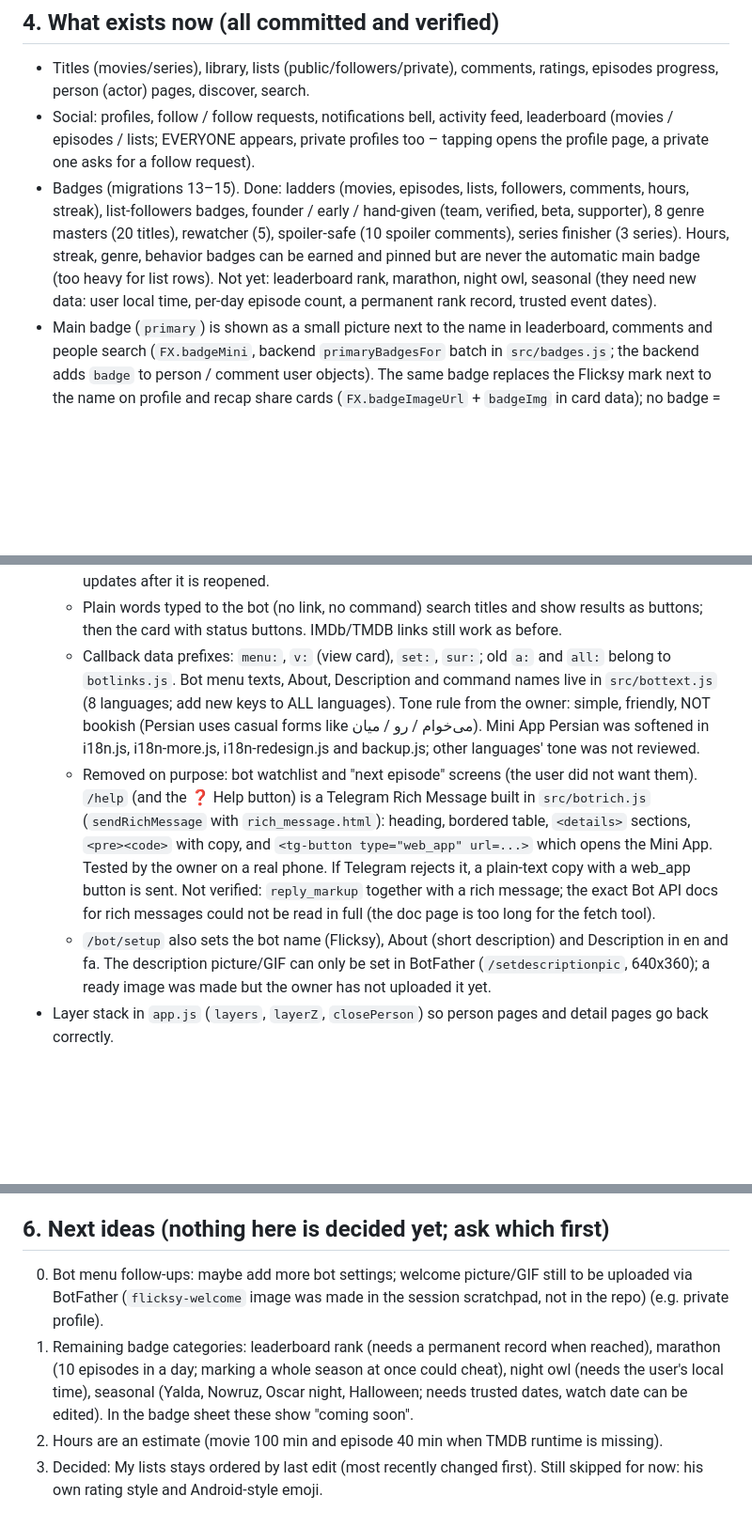
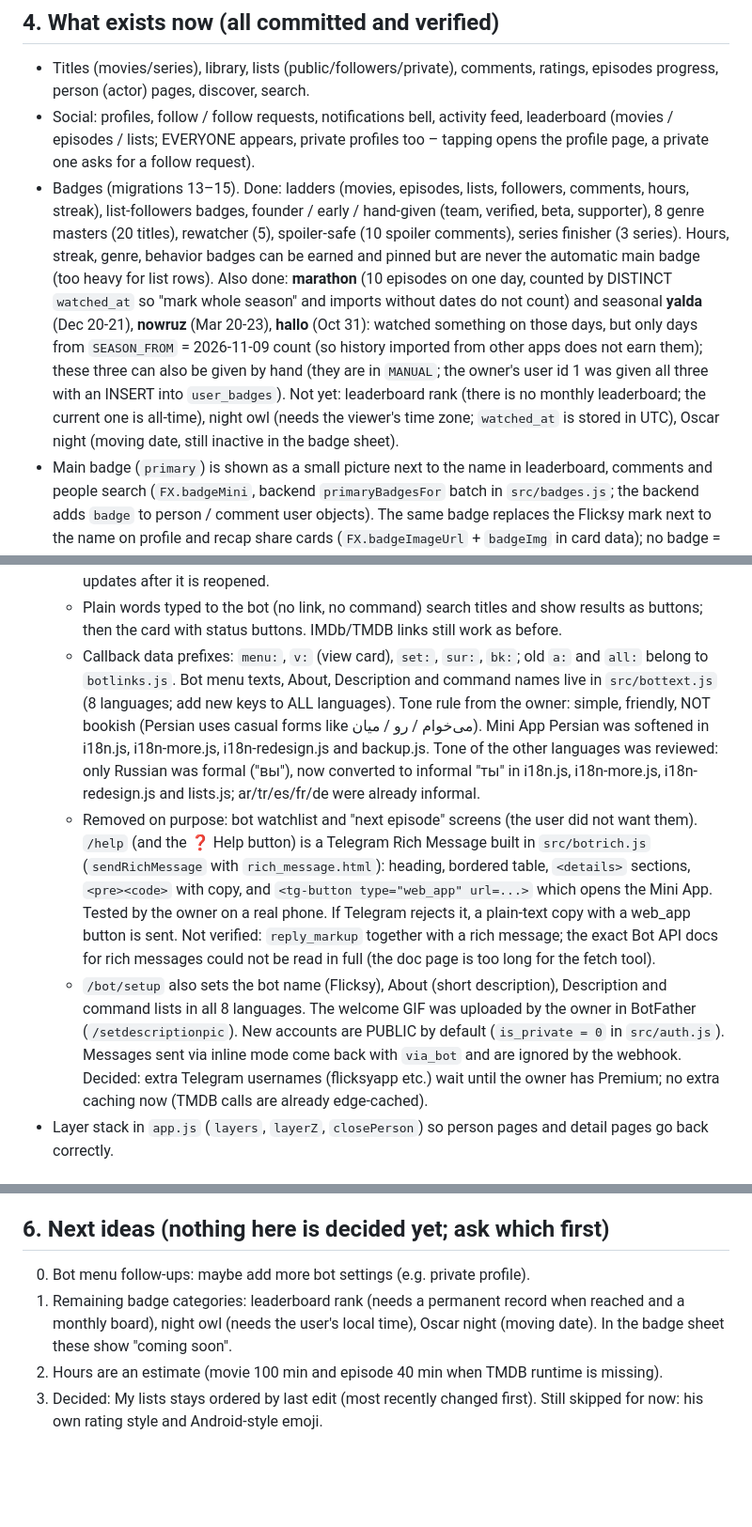
Before and after one commit to amirhossein-rashidi/Flicksy, a Markdown page: HANDOFF.md, 3 parts joined by grey strips. Shown at 94% size. GitHub-like rendering; blank space fills up the shorter version.

Commit message:
Revise HANDOFF.md for updates and clarifications
Updated the HANDOFF.md file to reflect changes in badge categories, bot settings, and user interface elements. Added details about the bot's language handling and share flow improvements.

```diff
--- a/HANDOFF.md
+++ b/HANDOFF.md
@@ -41,7 +41,7 @@ Privacy columns on `users`: `is_private`, `activity_visible`, `inline_hidden`, `
 ## 4. What exists now (all committed and verified)
 - Titles (movies/series), library, lists (public/followers/private), comments, ratings, episodes progress, person (actor) pages, discover, search.
 - Social: profiles, follow / follow requests, notifications bell, activity feed, leaderboard (movies / episodes / lists; EVERYONE appears, private profiles too – tapping opens the profile page, a private one asks for a follow request).
-- Badges (migrations 13–15). Done: ladders (movies, episodes, lists, followers, comments, hours, streak), list-followers badges, founder / early / hand-given (team, verified, beta, supporter), 8 genre masters (20 titles), rewatcher (5), spoiler-safe (10 spoiler comments), series finisher (3 series). Hours, streak, genre, behavior badges can be earned and pinned but are never the automatic main badge (too heavy for list rows). Not yet: leaderboard rank, marathon, night owl, seasonal (they need new data: user local time, per-day episode count, a permanent rank record, trusted event dates).
+- Badges (migrations 13–15). Done: ladders (movies, episodes, lists, followers, comments, hours, streak), list-followers badges, founder / early / hand-given (team, verified, beta, supporter), 8 genre masters (20 titles), rewatcher (5), spoiler-safe (10 spoiler comments), series finisher (3 series). Hours, streak, genre, behavior badges can be earned and pinned but are never the automatic main badge (too heavy for list rows). Also done: **marathon** (10 episodes on one day, counted by DISTINCT `watched_at` so "mark whole season" and imports without dates do not count) and seasonal **yalda** (Dec 20-21), **nowruz** (Mar 20-23), **hallo** (Oct 31): watched something on those days, but only days from `SEASON_FROM` = 2026-11-09 count (so history imported from other apps does not earn them); these three can also be given by hand (they are in `MANUAL`; the owner's user id 1 was given all three with an INSERT into `user_badges`). Not yet: leaderboard rank (there is no monthly leaderboard; the current one is all-time), night owl (needs the viewer's time zone; `watched_at` is stored in UTC), Oscar night (moving date, still inactive in the badge sheet).
 - Main badge (`primary`) is shown as a small picture next to the name in leaderboard, comments and people search (`FX.badgeMini`, backend `primaryBadgesFor` batch in `src/badges.js`; the backend adds `badge` to person / comment user objects). The same badge replaces the Flicksy mark next to the name on profile and recap share cards (`FX.badgeImageUrl` + `badgeImg` in card data); no badge = Flicksy mark.
 - Share flow: one simple share sheet (send in chat, story, save picker with sizes, copy link). Share for profile, title, list and recap (month / year-to-date; Jalali dates for fa/ar). Cards are drawn on canvas (`FX.cards.render(type, data, fmt)`; types list/profile/title/recap; formats chat 1200×630, story 1080×1920, tw 1200×675). Long text shrinks the font first (`shrink`), ellipsis only as a last resort. Backend: `POST /api/card-upload` (random id, `/card/<id>.jpg`, keeps 30 per user / 3 days), `POST /api/card-share`, `POST /api/list-share-image`, `GET /api/recap`.
 - Recap link: `https://t.me/flicksyrobot?startapp=recap-<8-digit Flicksy ID>-<FROM yyyymmdd>-<TO yyyymmdd>` opens a sheet (`FX.share.openRecapLink`) with that person's numbers for that period. `GET /api/recap?from&to&lang&id=<Flicksy ID>`: same privacy as a profile (private profile: only owner and accepted followers; others get `{locked:true, person}`). Own recap still uses no `id`. Share param is validated by `validParam` in `src/cardimg.js`.
@@ -56,9 +56,9 @@ Privacy columns on `users`: `is_private`, `activity_visible`, `inline_hidden`, `
   - Settings: language (8 languages, writes `users.app_lang`) and backup buttons: "Export backup" sends the JSON file to the chat (calls `handleBackupSend`), "Import backup" explains and has a button to `https://t.me/flicksyrobot?startapp=backup`, which opens the Mini App straight on the backup page (`FX.openBackup`, handled in `openStartParam`). Importing a file INSIDE the chat was designed but NOT built: the owner is on the Cloudflare Free plan (10 ms CPU per request), too small for parsing big ZIP/CSV files. If the plan is ever upgraded to Paid: port the parsers (`public/backup.js` lines ~119-545) to a server module, store the file as chunks in new D1 tables, process one chunk per invocation (self service binding or cron), and edit a progress message. The `inline_hidden` switch was deliberately NOT added to the bot (the app removed it in migration 17).
   - Language sync: the Mini App no longer sends its language on open (it used to overwrite the bot's choice with English). `/api/me` returns `app_lang` and `adoptServerLanguage()` in `app.js` follows it; changing language inside the app still pushes it to the server. An already-open Mini App only updates after it is reopened.
   - Plain words typed to the bot (no link, no command) search titles and show results as buttons; then the card with status buttons. IMDb/TMDB links still work as before.
-  - Callback data prefixes: `menu:`, `v:` (view card), `set:`, `sur:`; old `a:` and `all:` belong to `botlinks.js`. Bot menu texts, About, Description and command names live in `src/bottext.js` (8 languages; add new keys to ALL languages). Tone rule from the owner: simple, friendly, NOT bookish (Persian uses casual forms like می‌خوام / رو / میان). Mini App Persian was softened in i18n.js, i18n-more.js, i18n-redesign.js and backup.js; other languages' tone was not reviewed.
+  - Callback data prefixes: `menu:`, `v:` (view card), `set:`, `sur:`, `bk:`; old `a:` and `all:` belong to `botlinks.js`. Bot menu texts, About, Description and command names live in `src/bottext.js` (8 languages; add new keys to ALL languages). Tone rule from the owner: simple, friendly, NOT bookish (Persian uses casual forms like می‌خوام / رو / میان). Mini App Persian was softened in i18n.js, i18n-more.js, i18n-redesign.js and backup.js. Tone of the other languages was reviewed: only Russian was formal ("вы"), now converted to informal "ты" in i18n.js, i18n-more.js, i18n-redesign.js and lists.js; ar/tr/es/fr/de were already informal.
   - Removed on purpose: bot watchlist and "next episode" screens (the user did not want them). `/help` (and the ❓ Help button) is a Telegram Rich Message built in `src/botrich.js` (`sendRichMessage` with `rich_message.html`): heading, bordered table, `<details>` sections, `<pre><code>` with copy, and `<tg-button type="web_app" url=...>` which opens the Mini App. Tested by the owner on a real phone. If Telegram rejects it, a plain-text copy with a web_app button is sent. Not verified: `reply_markup` together with a rich message; the exact Bot API docs for rich messages could not be read in full (the doc page is too long for the fetch tool).
-  - `/bot/setup` also sets the bot name (Flicksy), About (short description) and Description in en and fa. The description picture/GIF can only be set in BotFather (`/setdescriptionpic`, 640x360); a ready image was made but the owner has not uploaded it yet.
+  - `/bot/setup` also sets the bot name (Flicksy), About (short description), Description and command lists in all 8 languages. The welcome GIF was uploaded by the owner in BotFather (`/setdescriptionpic`). New accounts are PUBLIC by default (`is_private = 0` in `src/auth.js`). Messages sent via inline mode come back with `via_bot` and are ignored by the webhook. Decided: extra Telegram usernames (flicksyapp etc.) wait until the owner has Premium; no extra caching now (TMDB calls are already edge-cached).
 - Layer stack in `app.js` (`layers`, `layerZ`, `closePerson`) so person pages and detail pages go back correctly.
 
 ## 5. Known gotchas
@@ -69,7 +69,7 @@ Privacy columns on `users`: `is_private`, `activity_visible`, `inline_hidden`, `
 - Old bot messages keep their old keyboard; only new messages change. The bulk bot button "All → Watching" still applies to mixed lists.
 
 ## 6. Next ideas (nothing here is decided yet; ask which first)
-0. Bot menu follow-ups: maybe add more bot settings; welcome picture/GIF still to be uploaded via BotFather (`flicksy-welcome` image was made in the session scratchpad, not in the repo) (e.g. private profile).
-1. Remaining badge categories: leaderboard rank (needs a permanent record when reached), marathon (10 episodes in a day; marking a whole season at once could cheat), night owl (needs the user's local time), seasonal (Yalda, Nowruz, Oscar night, Halloween; needs trusted dates, watch date can be edited). In the badge sheet these show "coming soon".
+0. Bot menu follow-ups: maybe add more bot settings (e.g. private profile).
+1. Remaining badge categories: leaderboard rank (needs a permanent record when reached and a monthly board), night owl (needs the user's local time), Oscar night (moving date). In the badge sheet these show "coming soon".
 2. Hours are an estimate (movie 100 min and episode 40 min when TMDB runtime is missing).
 3. Decided: My lists stays ordered by last edit (most recently changed first). Still skipped for now: his own rating style and Android-style emoji.
```
